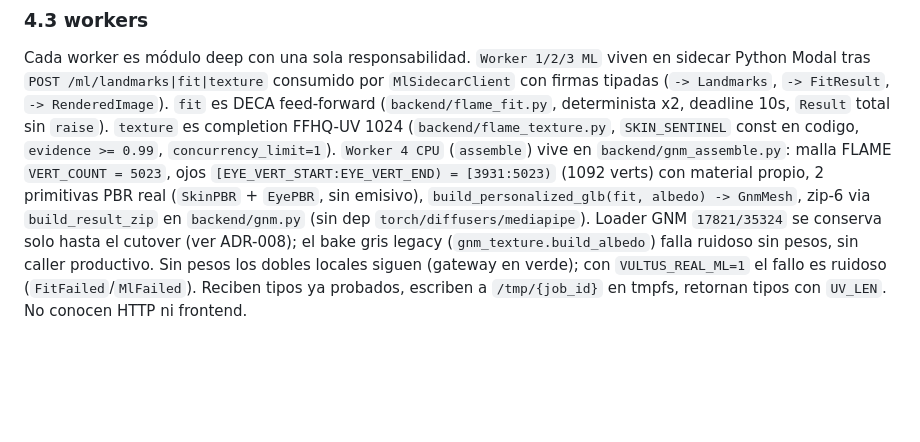
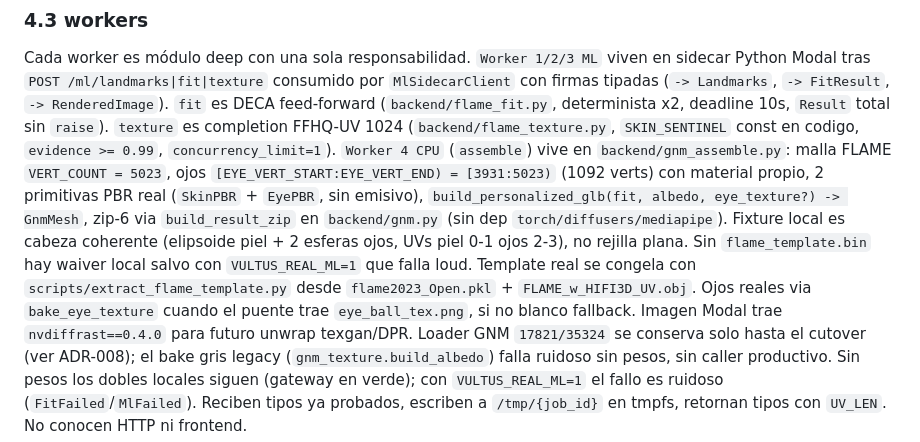
Before and after one commit to dinoesau/vultus, a Markdown page: ARCHITECTURE.md, the part around the change. Drawn GitHub-style; blank space fills up the shorter version.

Commit message:
docs(flame): head fixture plus eye plus nvdiffrast
Assemble documenta fixture cabeza, eye_texture opcional y extractor real.
Diag FLAME y check de template en desarrollo.

```diff
--- a/ARCHITECTURE.md
+++ b/ARCHITECTURE.md
@@ -107,7 +107,12 @@ Cada worker es módulo deep con una sola responsabilidad.
 `Worker 1/2/3 ML` viven en sidecar Python Modal tras `POST /ml/landmarks|fit|texture` consumido por `MlSidecarClient` con firmas tipadas (`-> Landmarks`, `-> FitResult`, `-> RenderedImage`).
 `fit` es DECA feed-forward (`backend/flame_fit.py`, determinista x2, deadline 10s, `Result` total sin `raise`).
 `texture` es completion FFHQ-UV 1024 (`backend/flame_texture.py`, `SKIN_SENTINEL` const en codigo, `evidence >= 0.99`, `concurrency_limit=1`).
-`Worker 4 CPU` (`assemble`) vive en `backend/gnm_assemble.py`: malla FLAME `VERT_COUNT = 5023`, ojos `[EYE_VERT_START:EYE_VERT_END) = [3931:5023)` (1092 verts) con material propio, 2 primitivas PBR real (`SkinPBR` + `EyePBR`, sin emisivo), `build_personalized_glb(fit, albedo) -> GnmMesh`, zip-6 via `build_result_zip` en `backend/gnm.py` (sin dep `torch/diffusers/mediapipe`).
+`Worker 4 CPU` (`assemble`) vive en `backend/gnm_assemble.py`: malla FLAME `VERT_COUNT = 5023`, ojos `[EYE_VERT_START:EYE_VERT_END) = [3931:5023)` (1092 verts) con material propio, 2 primitivas PBR real (`SkinPBR` + `EyePBR`, sin emisivo), `build_personalized_glb(fit, albedo, eye_texture?) -> GnmMesh`, zip-6 via `build_result_zip` en `backend/gnm.py` (sin dep `torch/diffusers/mediapipe`).
+Fixture local es cabeza coherente (elipsoide piel + 2 esferas ojos, UVs piel 0-1 ojos 2-3), no rejilla plana.
+Sin `flame_template.bin` hay waiver local salvo con `VULTUS_REAL_ML=1` que falla loud.
+Template real se congela con `scripts/extract_flame_template.py` desde `flame2023_Open.pkl` + `FLAME_w_HIFI3D_UV.obj`.
+Ojos reales via `bake_eye_texture` cuando el puente trae `eye_ball_tex.png`, si no blanco fallback.
+Imagen Modal trae `nvdiffrast==0.4.0` para futuro unwrap texgan/DPR.
 Loader GNM `17821/35324` se conserva solo hasta el cutover (ver ADR-008); el bake gris legacy (`gnm_texture.build_albedo`) falla ruidoso sin pesos, sin caller productivo.
 Sin pesos los dobles locales siguen (gateway en verde); con `VULTUS_REAL_ML=1` el fallo es ruidoso (`FitFailed`/`MlFailed`).
 Reciben tipos ya probados, escriben a `/tmp/{job_id}` en tmpfs, retornan tipos con `UV_LEN`.
```
Also changed, not shown: DEVELOPMENT.md (+2 -1 lines).
